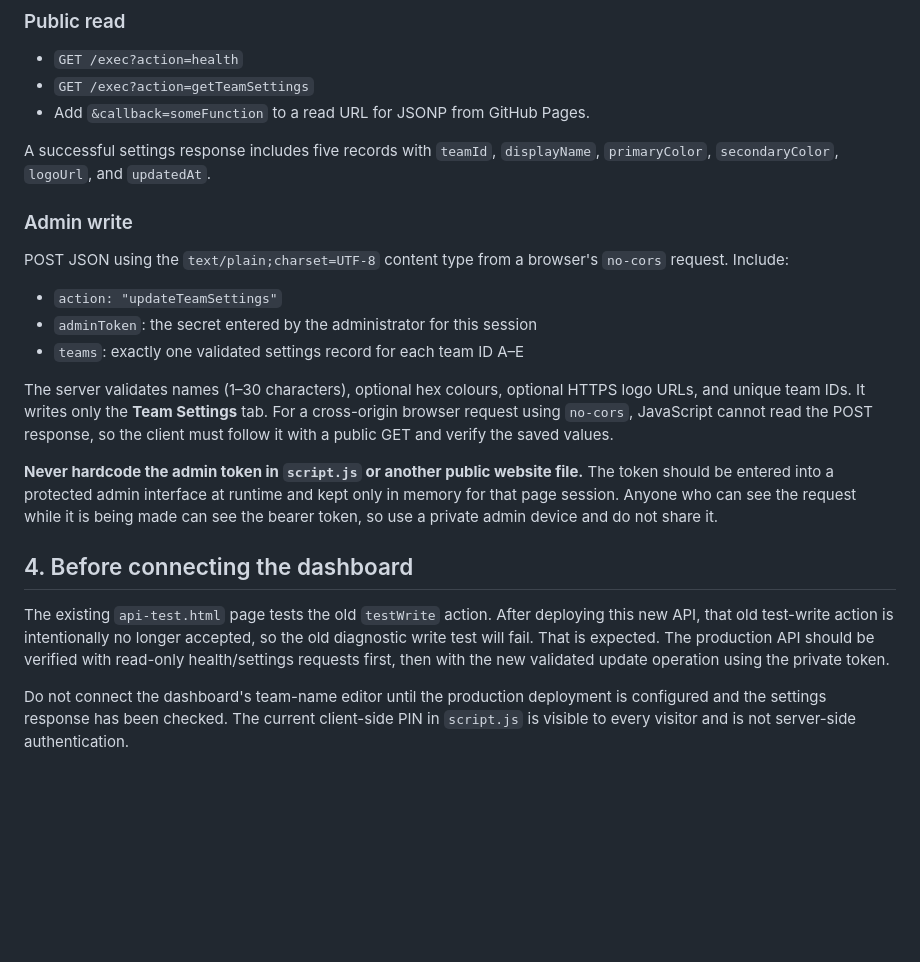
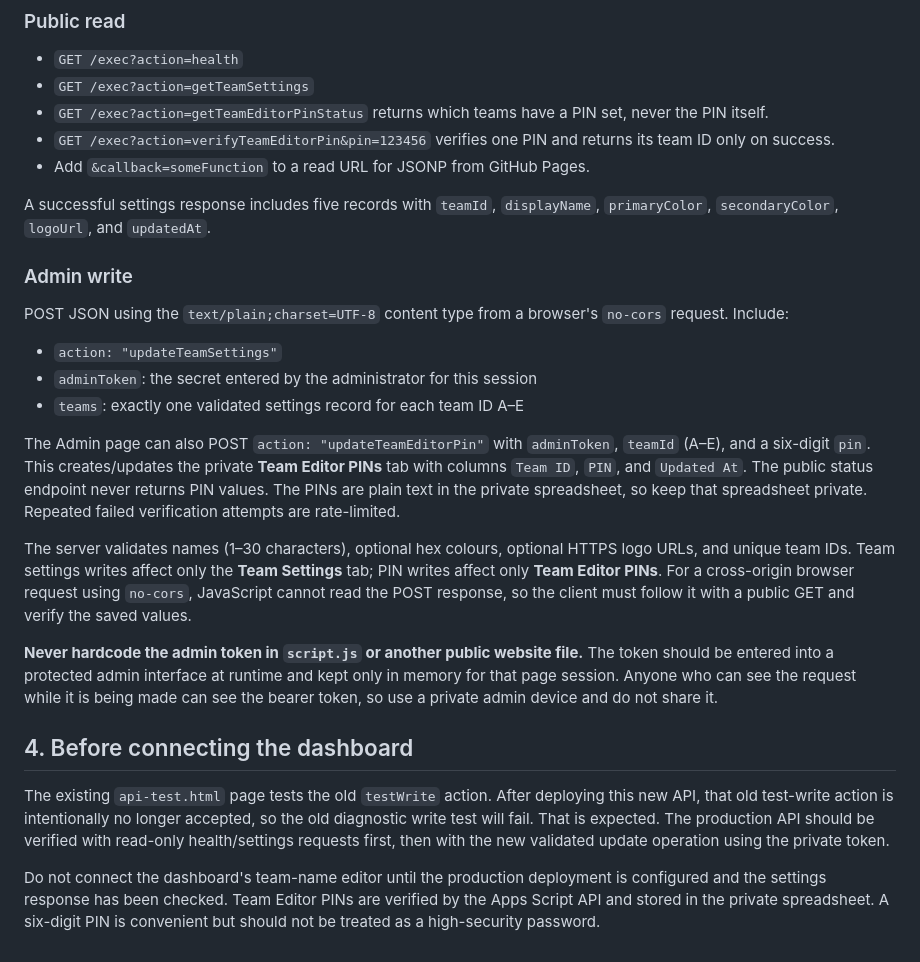
Before and after one commit to EdebN/Competition-Dashboard, a Markdown page: apps-script/README.md, the part around the change. GitHub-like rendering; blank space fills up the shorter version.

Commit message:
Document shared Team Editor PIN storage

```diff
--- a/apps-script/README.md
+++ b/apps-script/README.md
@@ -35,6 +35,8 @@ The public endpoint must be readable without signing in. Therefore, only public
 
 - `GET /exec?action=health`
 - `GET /exec?action=getTeamSettings`
+- `GET /exec?action=getTeamEditorPinStatus` returns which teams have a PIN set, never the PIN itself.
+- `GET /exec?action=verifyTeamEditorPin&pin=123456` verifies one PIN and returns its team ID only on success.
 - Add `&callback=someFunction` to a read URL for JSONP from GitHub Pages.
 
 A successful settings response includes five records with `teamId`, `displayName`, `primaryColor`, `secondaryColor`, `logoUrl`, and `updatedAt`.
@@ -47,7 +49,9 @@ POST JSON using the `text/plain;charset=UTF-8` content type from a browser's `no
 - `adminToken`: the secret entered by the administrator for this session
 - `teams`: exactly one validated settings record for each team ID A–E
 
-The server validates names (1–30 characters), optional hex colours, optional HTTPS logo URLs, and unique team IDs. It writes only the **Team Settings** tab. For a cross-origin browser request using `no-cors`, JavaScript cannot read the POST response, so the client must follow it with a public GET and verify the saved values.
+The Admin page can also POST `action: "updateTeamEditorPin"` with `adminToken`, `teamId` (A–E), and a six-digit `pin`. This creates/updates the private **Team Editor PINs** tab with columns `Team ID`, `PIN`, and `Updated At`. The public status endpoint never returns PIN values. The PINs are plain text in the private spreadsheet, so keep that spreadsheet private. Repeated failed verification attempts are rate-limited.
+
+The server validates names (1–30 characters), optional hex colours, optional HTTPS logo URLs, and unique team IDs. Team settings writes affect only the **Team Settings** tab; PIN writes affect only **Team Editor PINs**. For a cross-origin browser request using `no-cors`, JavaScript cannot read the POST response, so the client must follow it with a public GET and verify the saved values.
 
 **Never hardcode the admin token in `script.js` or another public website file.** The token should be entered into a protected admin interface at runtime and kept only in memory for that page session. Anyone who can see the request while it is being made can see the bearer token, so use a private admin device and do not share it.
 
@@ -55,4 +59,4 @@ The server validates names (1–30 characters), optional hex colours, optional H
 
 The existing `api-test.html` page tests the old `testWrite` action. After deploying this new API, that old test-write action is intentionally no longer accepted, so the old diagnostic write test will fail. That is expected. The production API should be verified with read-only health/settings requests first, then with the new validated update operation using the private token.
 
-Do not connect the dashboard's team-name editor until the production deployment is configured and the settings response has been checked. The current client-side PIN in `script.js` is visible to every visitor and is not server-side authentication.
+Do not connect the dashboard's team-name editor until the production deployment is configured and the settings response has been checked. Team Editor PINs are verified by the Apps Script API and stored in the private spreadsheet. A six-digit PIN is convenient but should not be treated as a high-security password.
```
